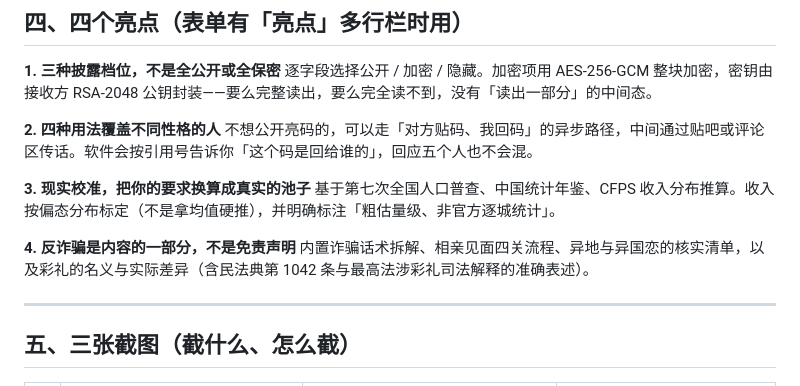
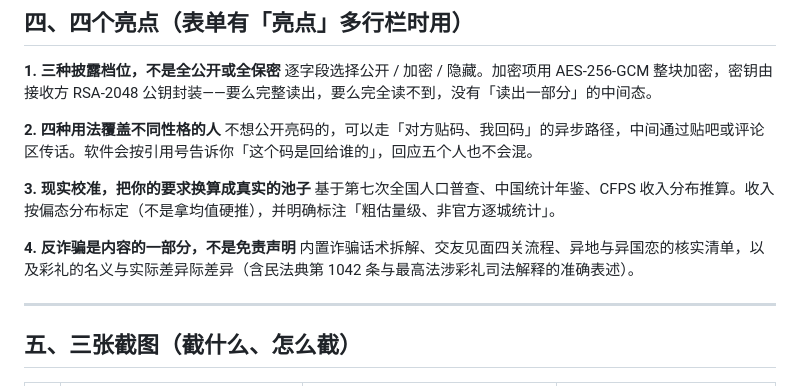
Before and after one commit to michaelmay0079/qihe-match, a Markdown page: SUBMIT_KIT.md, the part around the change. Drawn GitHub-style.

Commit message:
投稿材料：见面流程表述同步为交友

```diff
--- a/SUBMIT_KIT.md
+++ b/SUBMIT_KIT.md
@@ -45,7 +45,7 @@
 基于第七次全国人口普查、中国统计年鉴、CFPS 收入分布推算。收入按偏态分布标定（不是拿均值硬推），并明确标注「粗估量级、非官方逐城统计」。
 
 **4. 反诈骗是内容的一部分，不是免责声明**
-内置诈骗话术拆解、相亲见面四关流程、异地与异国恋的核实清单，以及彩礼的名义与实际差异（含民法典第 1042 条与最高法涉彩礼司法解释的准确表述）。
+内置诈骗话术拆解、交友见面四关流程、异地与异国恋的核实清单，以及彩礼的名义与实际差异际差异（含民法典第 1042 条与最高法涉彩礼司法解释的准确表述）。
 
 ---
 
```
